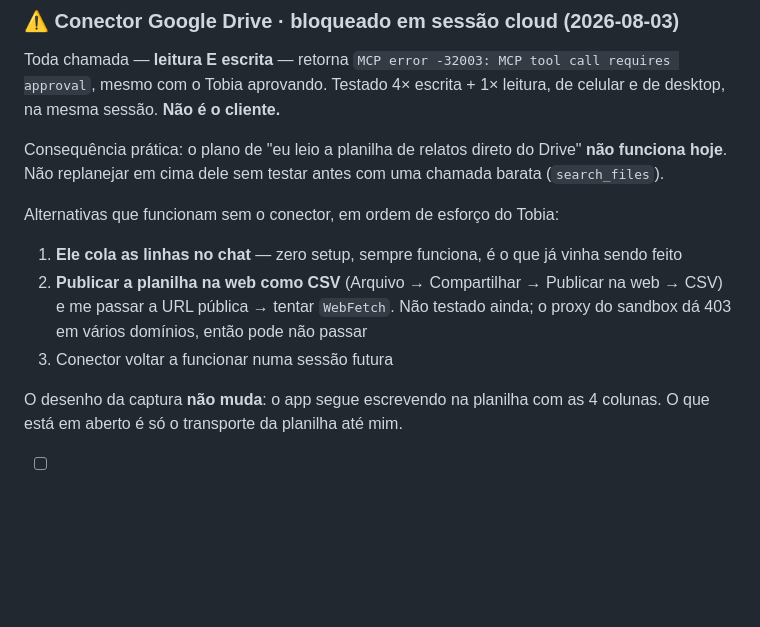
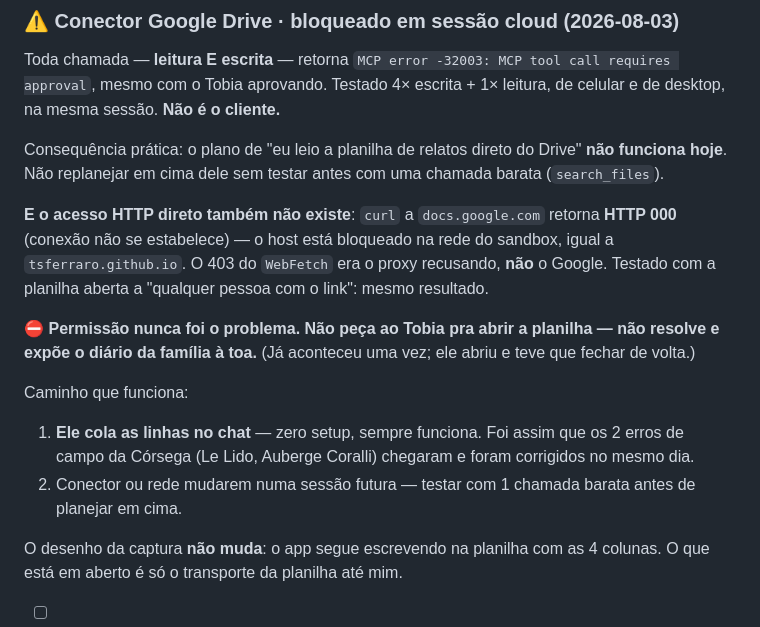
Before and after one commit to tsferraro/viagem, a Markdown page: MEMORY.md, the part around the change. Drawn GitHub-style; blank space fills up the shorter version.

Commit message:
memory: docs.google.com é inalcançável no sandbox (não é permissão)
curl retorna HTTP 000 — conexão não se estabelece, host bloqueado na rede,
igual a tsferraro.github.io. O 403 do WebFetch era o proxy recusando, não o
Google. Testado com a planilha aberta a 'qualquer pessoa com o link': mesmo
resultado.

Corrige o registro anterior, que sugeria publicar a planilha como CSV público
como alternativa viável. Não é — e custa expor o diário da família. O Tobia
chegou a abrir o compartilhamento por causa dessa sugestão minha e teve que
reverter.

Caminho que funciona segue sendo colar no chat, que foi como os 2 erros de
campo da Córsega chegaram e foram corrigidos no mesmo dia.

Co-Authored-By: Claude Opus 5 <noreply@anthropic.com>
Claude-Session: https://claude.ai/code/session_019FcnyeUfRqnyo8iWsQiAmU

```diff
--- a/MEMORY.md
+++ b/MEMORY.md
@@ -244,12 +244,19 @@ desktop, na mesma sessão. **Não é o cliente.**
 Consequência prática: o plano de "eu leio a planilha de relatos direto do Drive" **não funciona
 hoje**. Não replanejar em cima dele sem testar antes com uma chamada barata (`search_files`).
 
-Alternativas que funcionam sem o conector, em ordem de esforço do Tobia:
-1. **Ele cola as linhas no chat** — zero setup, sempre funciona, é o que já vinha sendo feito
-2. **Publicar a planilha na web como CSV** (Arquivo → Compartilhar → Publicar na web → CSV) e me
-   passar a URL pública → tentar `WebFetch`. Não testado ainda; o proxy do sandbox dá 403 em
-   vários domínios, então pode não passar
-3. Conector voltar a funcionar numa sessão futura
+**E o acesso HTTP direto também não existe**: `curl` a `docs.google.com` retorna **HTTP 000**
+(conexão não se estabelece) — o host está bloqueado na rede do sandbox, igual a
+`tsferraro.github.io`. O 403 do `WebFetch` era o proxy recusando, **não** o Google.
+Testado com a planilha aberta a "qualquer pessoa com o link": mesmo resultado.
+
+⛔ **Permissão nunca foi o problema. Não peça ao Tobia pra abrir a planilha — não resolve e
+expõe o diário da família à toa.** (Já aconteceu uma vez; ele abriu e teve que fechar de volta.)
+
+Caminho que funciona:
+1. **Ele cola as linhas no chat** — zero setup, sempre funciona. Foi assim que os 2 erros de
+   campo da Córsega (Le Lido, Auberge Coralli) chegaram e foram corrigidos no mesmo dia.
+2. Conector ou rede mudarem numa sessão futura — testar com 1 chamada barata antes de planejar
+   em cima.
 
 O desenho da captura **não muda**: o app segue escrevendo na planilha com as 4 colunas. O que
 está em aberto é só o transporte da planilha até mim.
```
